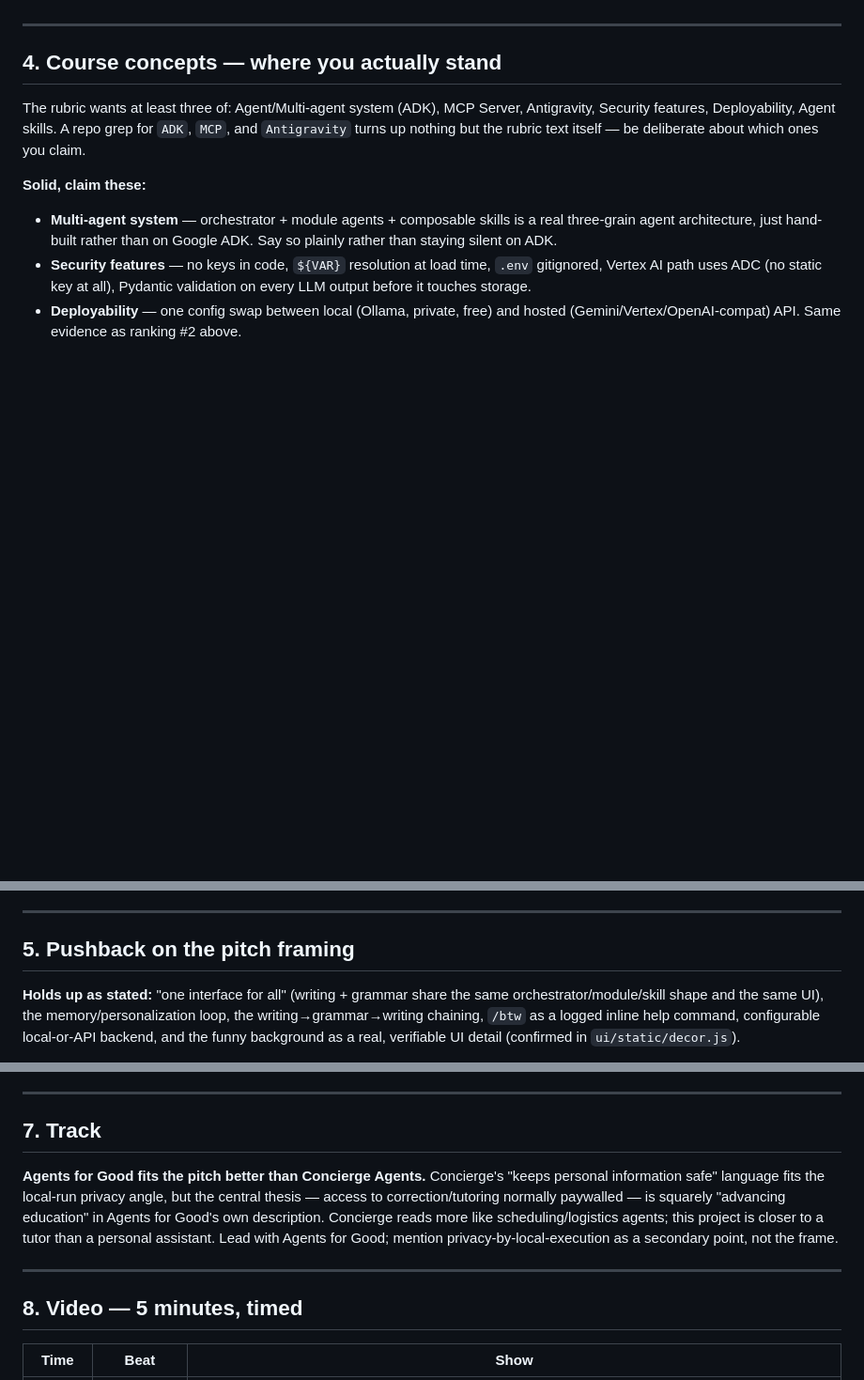
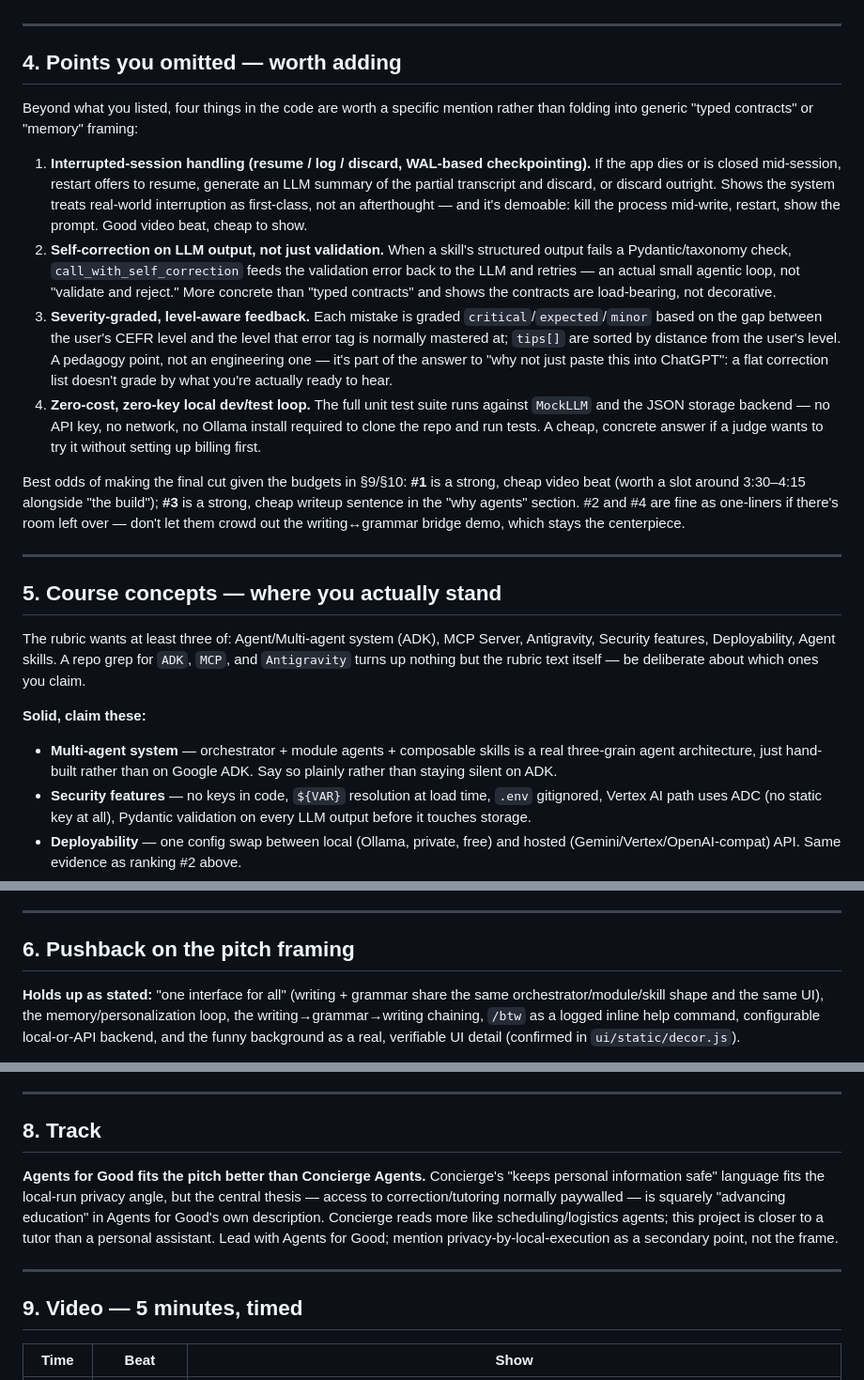
Before and after one commit to cookieTroll/language-tutor, a Markdown page: CAPSTONE_READINESS.md, 3 parts joined by grey strips. Shown at 94% size. Drawn GitHub-style; blank space fills up the shorter version.

Commit message:
docs: add omitted pitch points to capstone readiness review
Adds interrupted-session handling, self-correcting LLM validation,
severity-graded feedback, and the zero-key local dev loop as
specific highlights worth claiming beyond the original pitch list.

Co-Authored-By: Claude Sonnet 5 <noreply@anthropic.com>

```diff
--- a/CAPSTONE_READINESS.md
+++ b/CAPSTONE_READINESS.md
@@ -105,7 +105,42 @@ start a new layer (2c/3a and beyond stay cut) — except possibly MCP, see below
 
 ---
 
-## 4. Course concepts — where you actually stand
+## 4. Points you omitted — worth adding
+
+Beyond what you listed, four things in the code are worth a specific mention rather
+than folding into generic "typed contracts" or "memory" framing:
+
+1. **Interrupted-session handling (resume / log / discard, WAL-based checkpointing).**
+   If the app dies or is closed mid-session, restart offers to resume, generate an
+   LLM summary of the partial transcript and discard, or discard outright. Shows the
+   system treats real-world interruption as first-class, not an afterthought — and
+   it's demoable: kill the process mid-write, restart, show the prompt. Good video
+   beat, cheap to show.
+2. **Self-correction on LLM output, not just validation.** When a skill's structured
+   output fails a Pydantic/taxonomy check, `call_with_self_correction` feeds the
+   validation error back to the LLM and retries — an actual small agentic loop, not
+   "validate and reject." More concrete than "typed contracts" and shows the
+   contracts are load-bearing, not decorative.
+3. **Severity-graded, level-aware feedback.** Each mistake is graded
+   `critical`/`expected`/`minor` based on the gap between the user's CEFR level and
+   the level that error tag is normally mastered at; `tips[]` are sorted by distance
+   from the user's level. A pedagogy point, not an engineering one — it's part of the
+   answer to "why not just paste this into ChatGPT": a flat correction list doesn't
+   grade by what you're actually ready to hear.
+4. **Zero-cost, zero-key local dev/test loop.** The full unit test suite runs against
+   `MockLLM` and the JSON storage backend — no API key, no network, no Ollama install
+   required to clone the repo and run tests. A cheap, concrete answer if a judge
+   wants to try it without setting up billing first.
+
+Best odds of making the final cut given the budgets in §9/§10: **#1** is a strong,
+cheap video beat (worth a slot around 3:30–4:15 alongside "the build"); **#3** is a
+strong, cheap writeup sentence in the "why agents" section. #2 and #4 are fine as
+one-liners if there's room left over — don't let them crowd out the writing↔grammar
+bridge demo, which stays the centerpiece.
+
+---
+
+## 5. Course concepts — where you actually stand
 
 The rubric wants at least three of: Agent/Multi-agent system (ADK), MCP Server,
 Antigravity, Security features, Deployability, Agent skills. A repo grep for `ADK`,
@@ -136,7 +171,7 @@ about which ones you claim.
 
 ---
 
-## 5. Pushback on the pitch framing
+## 6. Pushback on the pitch framing
 
 **Holds up as stated:** "one interface for all" (writing + grammar share the same
 orchestrator/module/skill shape and the same UI), the memory/personalization loop,
@@ -185,7 +220,7 @@ line, not a requirement — skip without guilt if Friday runs long.
 
 ---
 
-## 7. Track
+## 8. Track
 
 **Agents for Good fits the pitch better than Concierge Agents.** Concierge's "keeps
 personal information safe" language fits the local-run privacy angle, but the
@@ -197,7 +232,7 @@ secondary point, not the frame.
 
 ---
 
-## 8. Video — 5 minutes, timed
+## 9. Video — 5 minutes, timed
 
 | Time | Beat | Show |
 |---|---|---|
```
Also changed, not shown: other parts of CAPSTONE_READINESS.md (+2 -2 lines).
